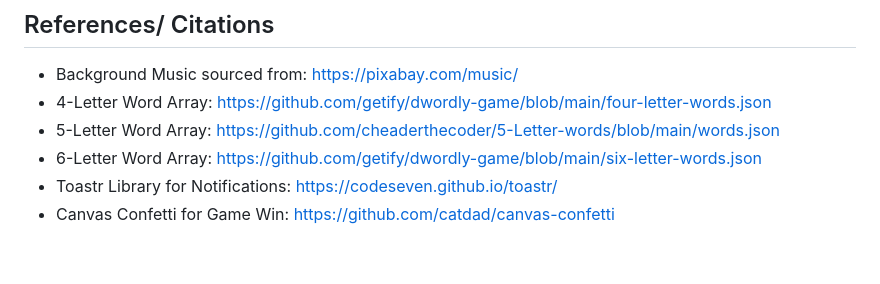
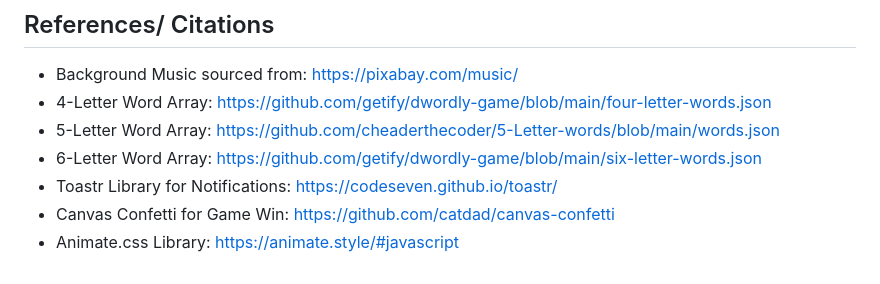
Before and after one commit to JonathanGoh95/wordle-project, a Markdown page: README.md, the part around the change. Drawn GitHub-style.

Commit message:
Updated README.md to include Animate.css Library under References/ Citations

```diff
--- a/README.md
+++ b/README.md
@@ -71,3 +71,4 @@ In addition to what has been stated above, the implementation of this Wordle pro
 - 6-Letter Word Array: [https://github.com/getify/dwordly-game/blob/main/six-letter-words.json](https://github.com/getify/dwordly-game/blob/main/six-letter-words.json)
 - Toastr Library for Notifications: [https://codeseven.github.io/toastr/](https://codeseven.github.io/toastr/)
 - Canvas Confetti for Game Win: [https://github.com/catdad/canvas-confetti](https://github.com/catdad/canvas-confetti)
+- Animate.css Library: [https://animate.style/#javascript](https://animate.style/#javascript)
```
